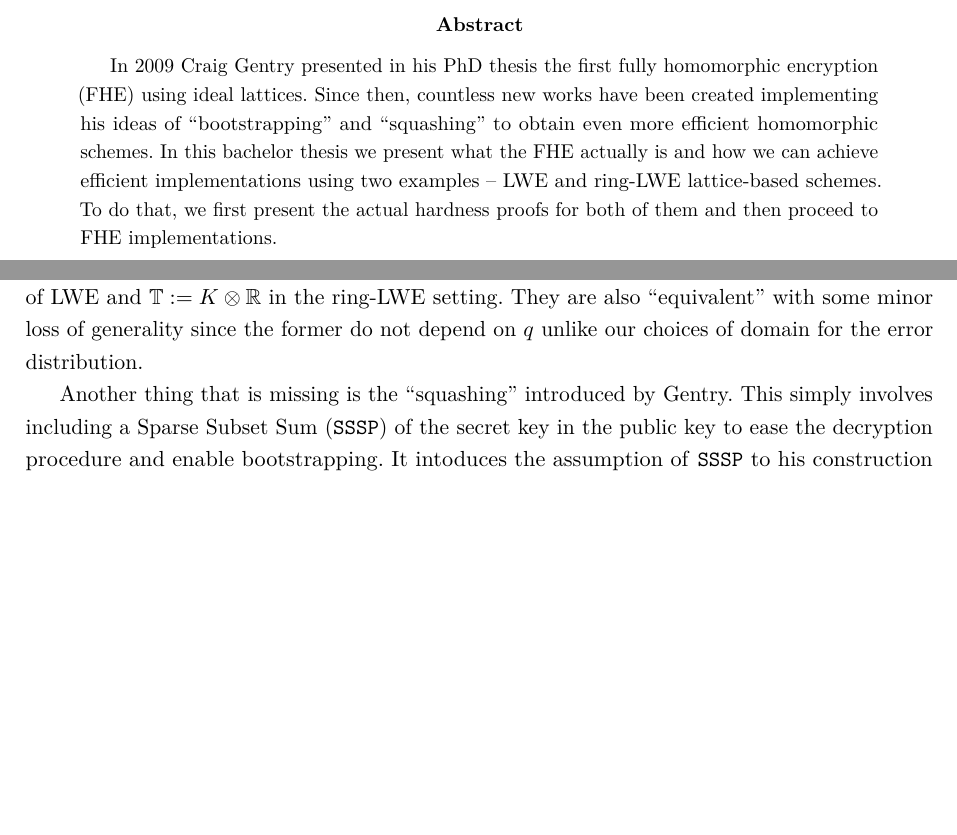
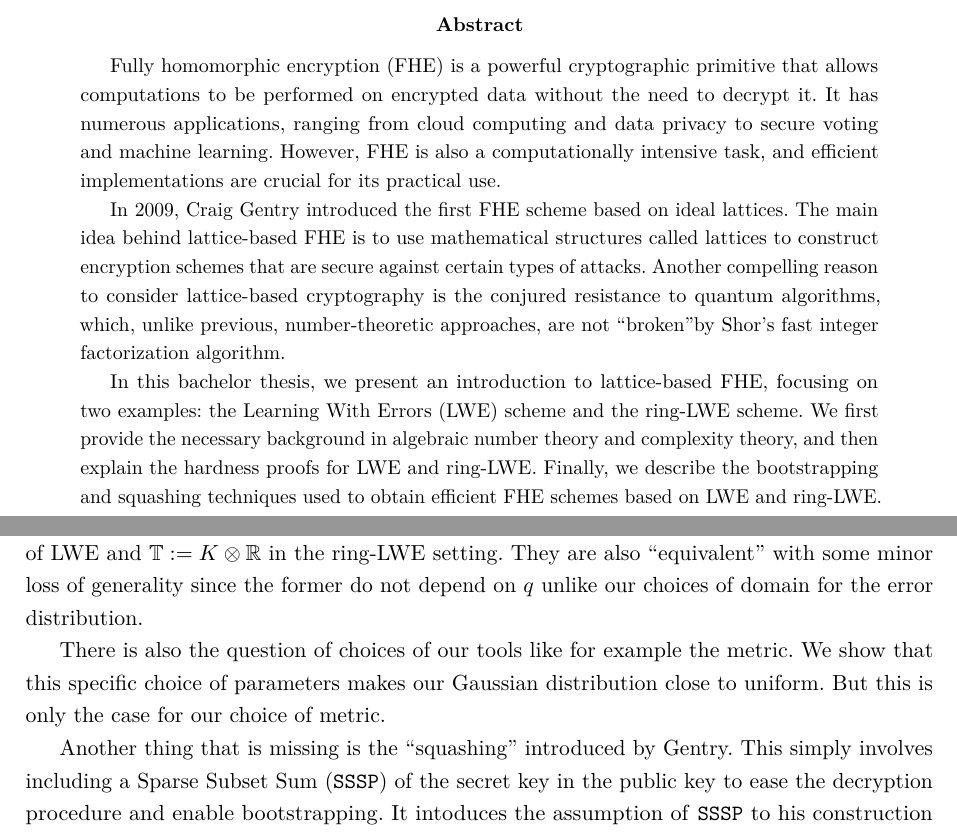
Before and after one commit to DuckyDuckme/thesis, a LaTeX paper (main.tex, which reads abstract.tex, conclusions.tex): two parts of pages 2 and 54 of 59, joined at a grey line, cut so that both start at the same text, the shorter picture padded with empty space. Compiled offline with pdfLaTeX.

Commit message:
Improved abstract, introduction and conclusions.

```diff
--- a/abstract.tex
+++ b/abstract.tex
@@ -1 +1,9 @@
+\iffalse
 In 2009 Craig Gentry presented in his PhD thesis the first fully homomorphic encryption (FHE) using ideal lattices. Since then, countless new works have been created implementing his ideas of  ``bootstrapping'' and ``squashing'' to obtain even more efficient homomorphic schemes. In this bachelor thesis we present what the FHE actually is and how we can achieve efficient implementations using two examples -- LWE and ring-LWE lattice-based schemes. To do that, we first present the actual hardness proofs for both of them and then proceed to FHE implementations.
+\fi
+%refactored
+Fully homomorphic encryption (FHE) is a powerful cryptographic primitive that allows computations to be performed on encrypted data without the need to decrypt it. It has numerous applications, ranging from cloud computing and data privacy to secure voting and machine learning. However, FHE is also a computationally intensive task, and efficient implementations are crucial for its practical use.
+
+In 2009, Craig Gentry introduced the first FHE scheme based on ideal lattices. The main idea behind lattice-based FHE is to use mathematical structures called lattices to construct encryption schemes that are secure against certain types of attacks. Another compelling reason to consider lattice-based cryptography is the conjured resistance to quantum algorithms, which, unlike previous, number-theoretic approaches, are not ``broken''by Shor's fast integer factorization algorithm.
+
+In this bachelor thesis, we present an introduction to lattice-based FHE, focusing on two examples: the Learning With Errors (LWE) scheme and the ring-LWE scheme. We first provide the necessary background in algebraic number theory and complexity theory, and then explain the hardness proofs for LWE and ring-LWE. Finally, we describe the bootstrapping and squashing techniques used to obtain efficient FHE schemes based on LWE and ring-LWE.
--- a/conclusions.tex
+++ b/conclusions.tex
@@ -1,4 +1,6 @@
 We have shown few cryptographic lattice based schemes and how we can use them to create a fully homomorphic encryption. There were few things we left out to either make this exposition simpler or due to the time constraints of this bachelor thesis. These include, for example, taking the secret $s$ from the dual $\Rd_q$ rather than the ring $R_q$ itself. Since we have taken the underlying ring to be cyclotomic of a power of 2, ther are in fact equivalent up to scaling as motivated at the beginning of the section on ring-LWE. Another simplification was taking the error from the same structure as the $a$ and $s$ itself rather than some smaller space like the $[0,1)$ in the case of LWE and $\mathbb{T} := K \otimes \R$ in the ring-LWE setting. They are also ``equivalent'' with some minor loss of generality since the former do not depend on $q$ unlike our choices of domain for the error distribution.
+
+There is also the question of choices of our tools like for example the metric. We show that this specific choice of parameters makes our Gaussian distribution close to uniform. But this is only the case for our choice of metric.
 
 Another thing that is missing is the ``squashing'' introduced by Gentry. This simply involves including a Sparse Subset Sum (\prob{SSSP}) of the secret key in the public key to ease the decryption procedure and enable bootstrapping. It intoduces the assumption of \prob{SSSP} to his construction and can be regarded as an archetype of his construction since the newer schemes are simply more efficient (including their decryption algorithm/circuit). These include for example the aforementioned \cite{fhe_rlwe}.
 
```
Also changed, not shown: intro.tex (+13 -1 lines), main.pdf.
